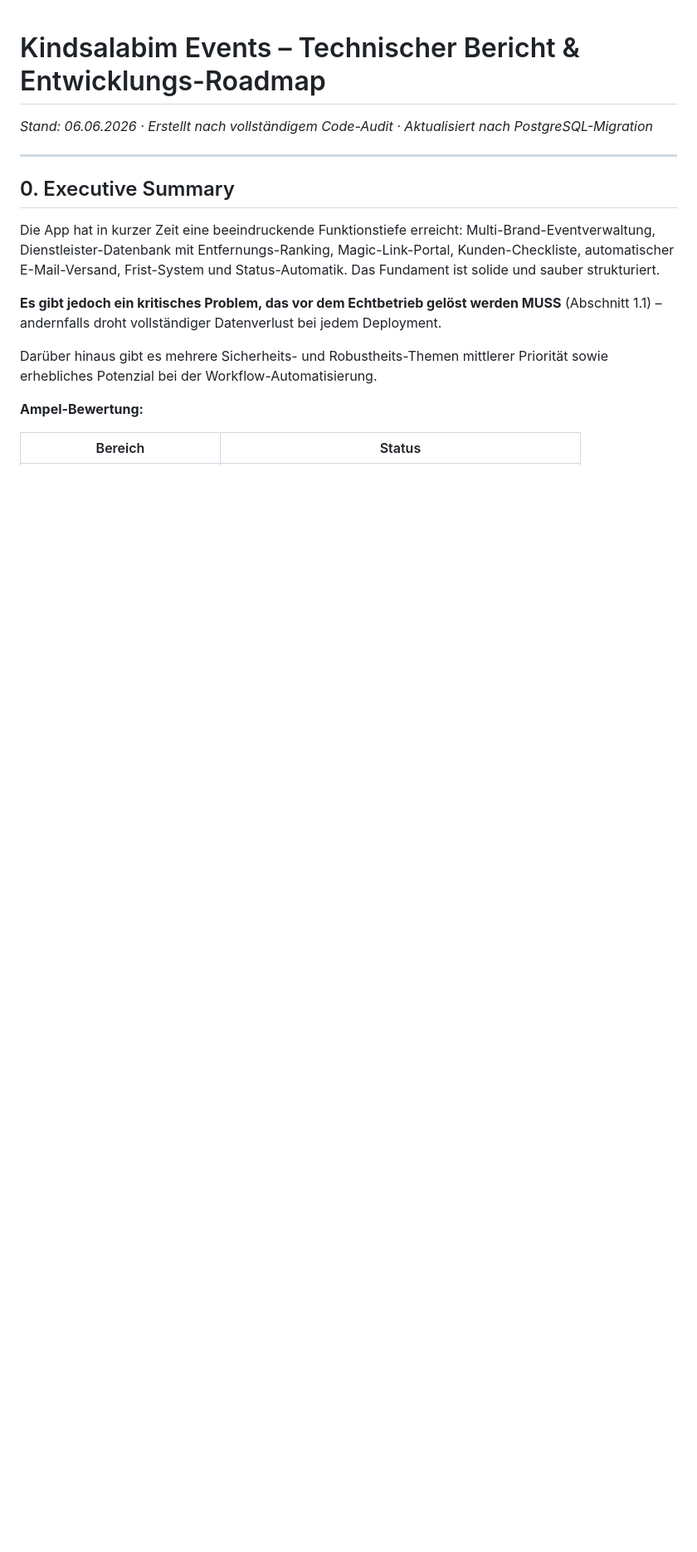
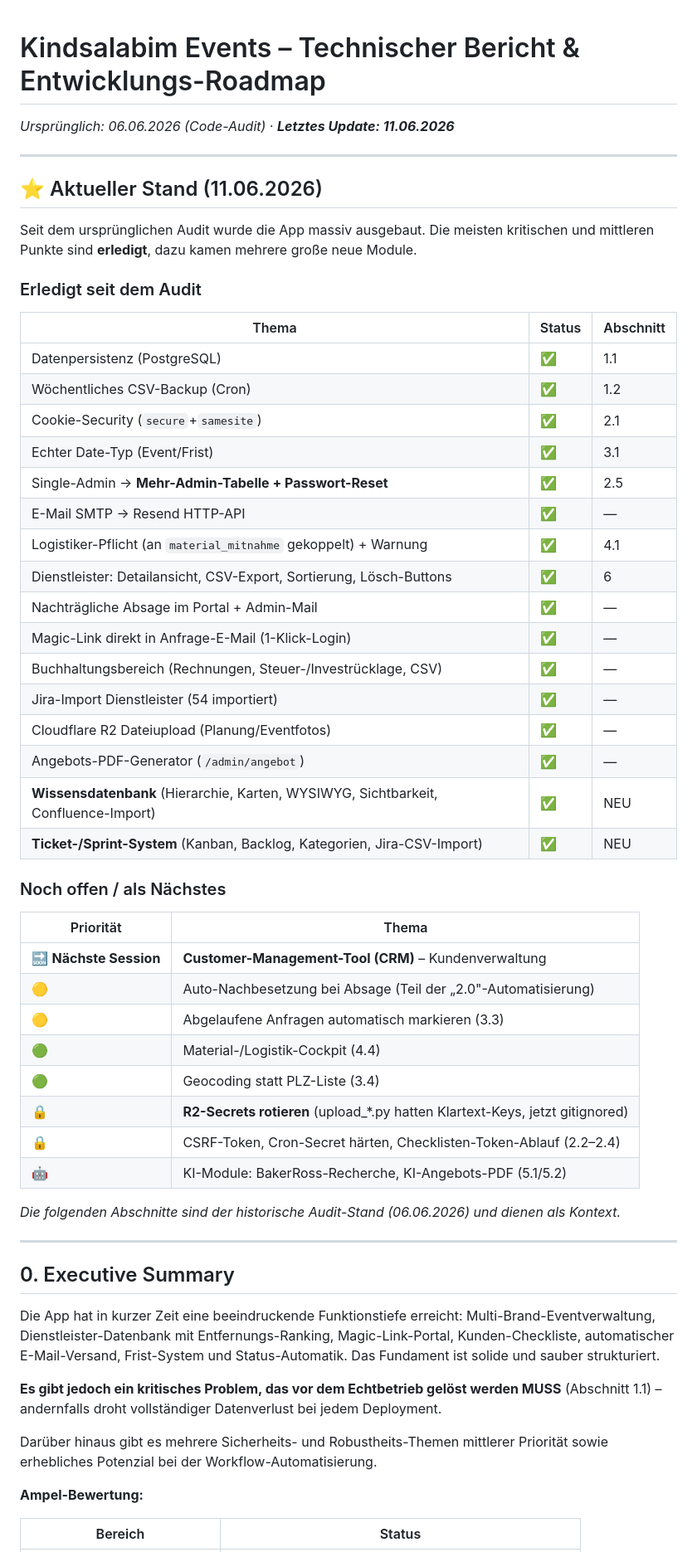
Before and after one commit to Kindsalabim/kindsalabim-events, a Markdown page: BERICHT_UND_ROADMAP.md, the part around the change. Shown at 83% size. Drawn GitHub-style; blank space fills up the shorter version.

Commit message:
Doku: Bericht & Roadmap auf Stand 11.06.2026
Aktueller-Stand-Sektion mit erledigten Modulen (Wissensdatenbank, Tickets,
Admin-Verwaltung, Logistiker-Pflicht, Dienstleister-Features) + offene Punkte
inkl. nächster Schritt CRM und R2-Secret-Rotation.

Co-Authored-By: Claude Sonnet 4.6 <noreply@anthropic.com>

```diff
--- a/BERICHT_UND_ROADMAP.md
+++ b/BERICHT_UND_ROADMAP.md
@@ -1,6 +1,46 @@
 # Kindsalabim Events – Technischer Bericht & Entwicklungs-Roadmap
 
-*Stand: 06.06.2026 · Erstellt nach vollständigem Code-Audit · Aktualisiert nach PostgreSQL-Migration*
+*Ursprünglich: 06.06.2026 (Code-Audit) · **Letztes Update: 11.06.2026***
+
+---
+
+## ⭐ Aktueller Stand (11.06.2026)
+
+Seit dem ursprünglichen Audit wurde die App massiv ausgebaut. Die meisten kritischen und mittleren Punkte sind **erledigt**, dazu kamen mehrere große neue Module.
+
+### Erledigt seit dem Audit
+| Thema | Status | Abschnitt |
+|-------|--------|-----------|
+| Datenpersistenz (PostgreSQL) | ✅ | 1.1 |
+| Wöchentliches CSV-Backup (Cron) | ✅ | 1.2 |
+| Cookie-Security (`secure`+`samesite`) | ✅ | 2.1 |
+| Echter Date-Typ (Event/Frist) | ✅ | 3.1 |
+| Single-Admin → **Mehr-Admin-Tabelle + Passwort-Reset** | ✅ | 2.5 |
+| E-Mail SMTP → Resend HTTP-API | ✅ | — |
+| Logistiker-Pflicht (an `material_mitnahme` gekoppelt) + Warnung | ✅ | 4.1 |
+| Dienstleister: Detailansicht, CSV-Export, Sortierung, Lösch-Buttons | ✅ | 6 |
+| Nachträgliche Absage im Portal + Admin-Mail | ✅ | — |
+| Magic-Link direkt in Anfrage-E-Mail (1-Klick-Login) | ✅ | — |
+| Buchhaltungsbereich (Rechnungen, Steuer-/Investrücklage, CSV) | ✅ | — |
+| Jira-Import Dienstleister (54 importiert) | ✅ | — |
+| Cloudflare R2 Dateiupload (Planung/Eventfotos) | ✅ | — |
+| Angebots-PDF-Generator (`/admin/angebot`) | ✅ | — |
+| **Wissensdatenbank** (Hierarchie, Karten, WYSIWYG, Sichtbarkeit, Confluence-Import) | ✅ | NEU |
+| **Ticket-/Sprint-System** (Kanban, Backlog, Kategorien, Jira-CSV-Import) | ✅ | NEU |
+
+### Noch offen / als Nächstes
+| Priorität | Thema |
+|-----------|-------|
+| 🔜 **Nächste Session** | **Customer-Management-Tool (CRM)** – Kundenverwaltung |
+| 🟡 | Auto-Nachbesetzung bei Absage (Teil der „2.0"-Automatisierung) |
+| 🟡 | Abgelaufene Anfragen automatisch markieren (3.3) |
+| 🟢 | Material-/Logistik-Cockpit (4.4) |
+| 🟢 | Geocoding statt PLZ-Liste (3.4) |
+| 🔒 | **R2-Secrets rotieren** (upload_*.py hatten Klartext-Keys, jetzt gitignored) |
+| 🔒 | CSRF-Token, Cron-Secret härten, Checklisten-Token-Ablauf (2.2–2.4) |
+| 🤖 | KI-Module: BakerRoss-Recherche, KI-Angebots-PDF (5.1/5.2) |
+
+*Die folgenden Abschnitte sind der historische Audit-Stand (06.06.2026) und dienen als Kontext.*
 
 ---
 
```
